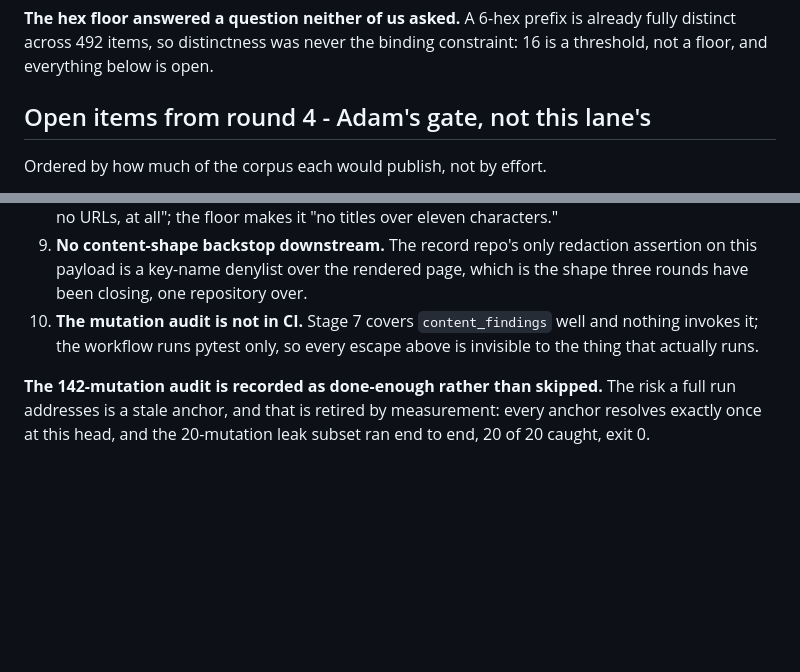
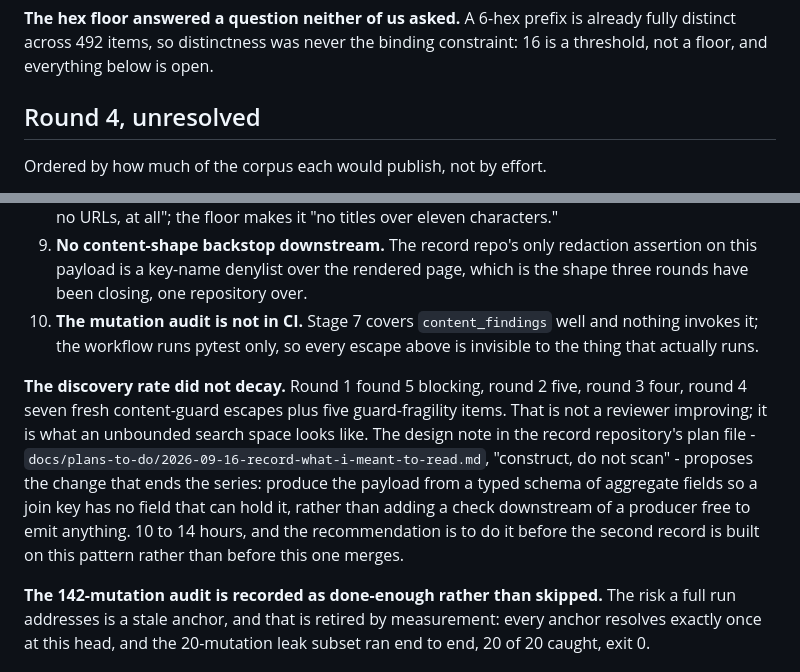
Before and after one commit to adamthede/project-instapaper-archive, a Markdown page: docs/plans-to-do/2026-09-16-unread-public-fields.md, 2 parts joined by grey strips. Rendered like a GitHub page; blank space fills up the shorter version.

Commit message:
plan(unread): round 4 unresolved, and the discovery rate that did not decay
Round 1 found 5 blocking, round 2 five, round 3 four, round 4 seven fresh
content-guard escapes plus five fragility items. Not a reviewer improving -
what an unbounded search space looks like.

Points at the "construct, do not scan" design note in the record repository,
which is the change that ends the series: a typed schema so the join key has
no field that can hold it, rather than another check downstream of a producer
free to emit anything.

Co-Authored-By: Claude Opus 5 (1M context) <noreply@anthropic.com>
Claude-Session: https://claude.ai/code/session_015HbxsPF15fzRAVpDFgsphw

```diff
--- a/docs/plans-to-do/2026-09-16-unread-public-fields.md
+++ b/docs/plans-to-do/2026-09-16-unread-public-fields.md
@@ -73,7 +73,7 @@ the untouched payload. No shadowed definitions across 99 files. 142/142 and
 already fully distinct across 492 items, so distinctness was never the binding
 constraint: 16 is a threshold, not a floor, and everything below is open.
 
-## Open items from round 4 - Adam's gate, not this lane's
+## Round 4, unresolved
 
 Ordered by how much of the corpus each would publish, not by effort.
 
@@ -113,6 +113,17 @@ Ordered by how much of the corpus each would publish, not by effort.
     well and nothing invokes it; the workflow runs pytest only, so every escape
     above is invisible to the thing that actually runs.
 
+**The discovery rate did not decay.** Round 1 found 5 blocking, round 2 five,
+round 3 four, round 4 seven fresh content-guard escapes plus five
+guard-fragility items. That is not a reviewer improving; it is what an
+unbounded search space looks like. The design note in the record repository's
+plan file - `docs/plans-to-do/2026-09-16-record-what-i-meant-to-read.md`,
+"construct, do not scan" - proposes the change that ends the series: produce
+the payload from a typed schema of aggregate fields so a join key has no field
+that can hold it, rather than adding a check downstream of a producer free to
+emit anything. 10 to 14 hours, and the recommendation is to do it before the
+second record is built on this pattern rather than before this one merges.
+
 **The 142-mutation audit is recorded as done-enough rather than skipped.** The
 risk a full run addresses is a stale anchor, and that is retired by
 measurement: every anchor resolves exactly once at this head, and the
```
